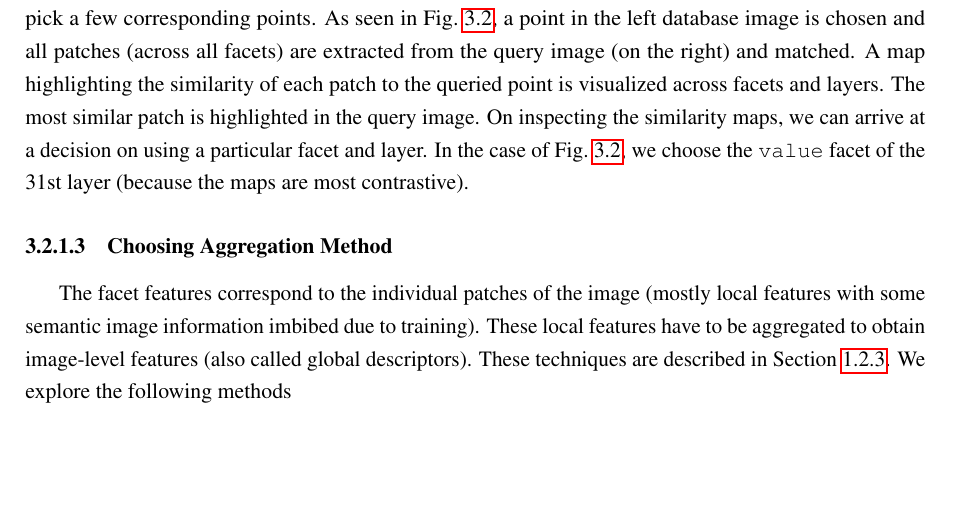
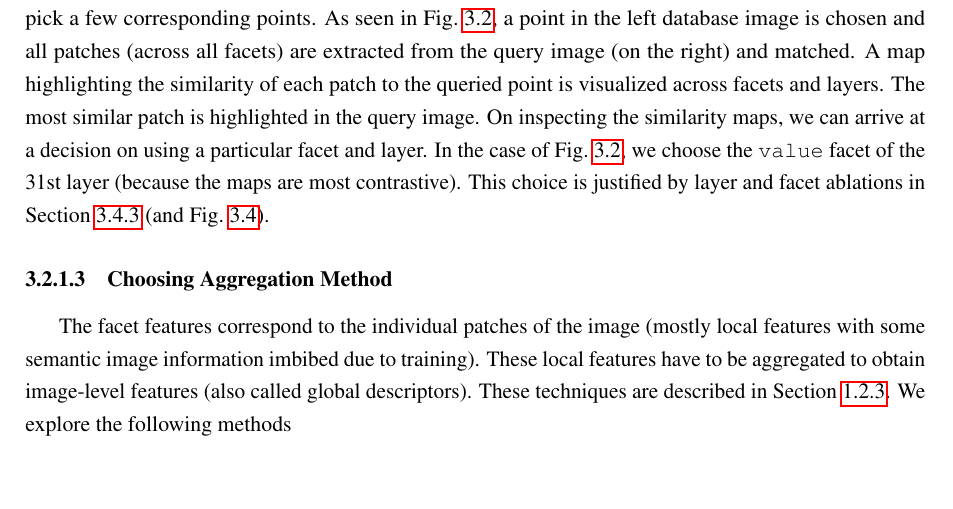
Before and after one commit to TheProjectsGuy/IIITH-MS-Thesis, a LaTeX thesis (thesis/main.tex, which reads thesis/anyloc.tex): part of page 38 of 66, cut so that both start at the same text, the shorter picture padded with empty space. Compiled offline with pdfLaTeX.

Commit message:
Addressed E1.C1 - Facet and Layer Selection (Added a note about qualitative and quantitative ablation distinction)

```diff
--- a/thesis/anyloc.tex
+++ b/thesis/anyloc.tex
@@ -302,7 +302,10 @@ visualized across facets and layers. The most similar patch is
 highlighted in the query image. On inspecting the similarity maps, we
 can arrive at a decision on using a particular facet and layer. In the
 case of \cref{fig:anyloc_facet_layer}, we choose the \texttt{value}
-facet of the 31st layer (because the maps are most contrastive).
+facet of the 31st layer (because the maps are most contrastive). This
+choice is justified by layer and facet ablations in
+\cref{subsec:design-ablations} (and
+\cref{fig:anyloc_design_ablations}).
 
 
 \subsubsection{Choosing Aggregation Method}
```
Also changed, not shown: thesis/anyloc.tex (1 more changed lines).
